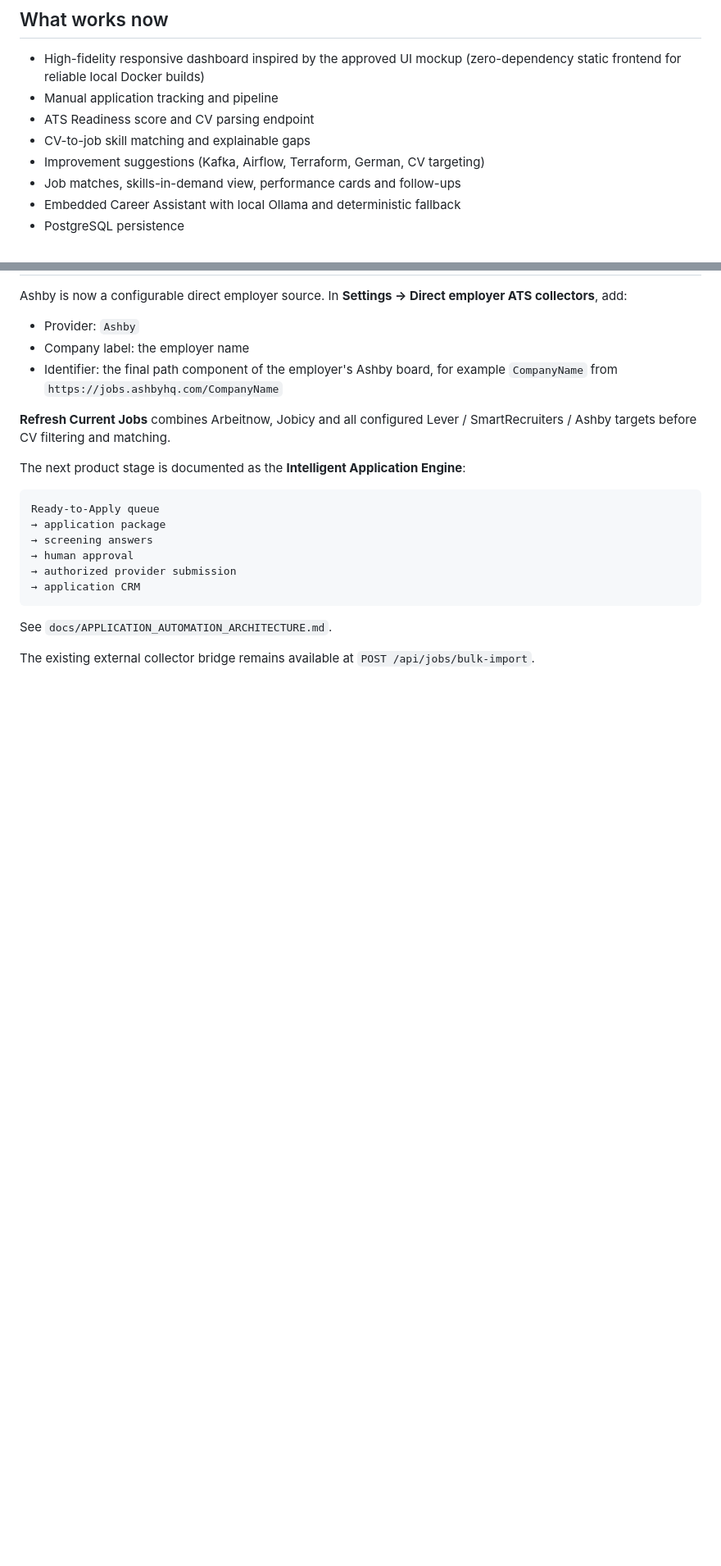
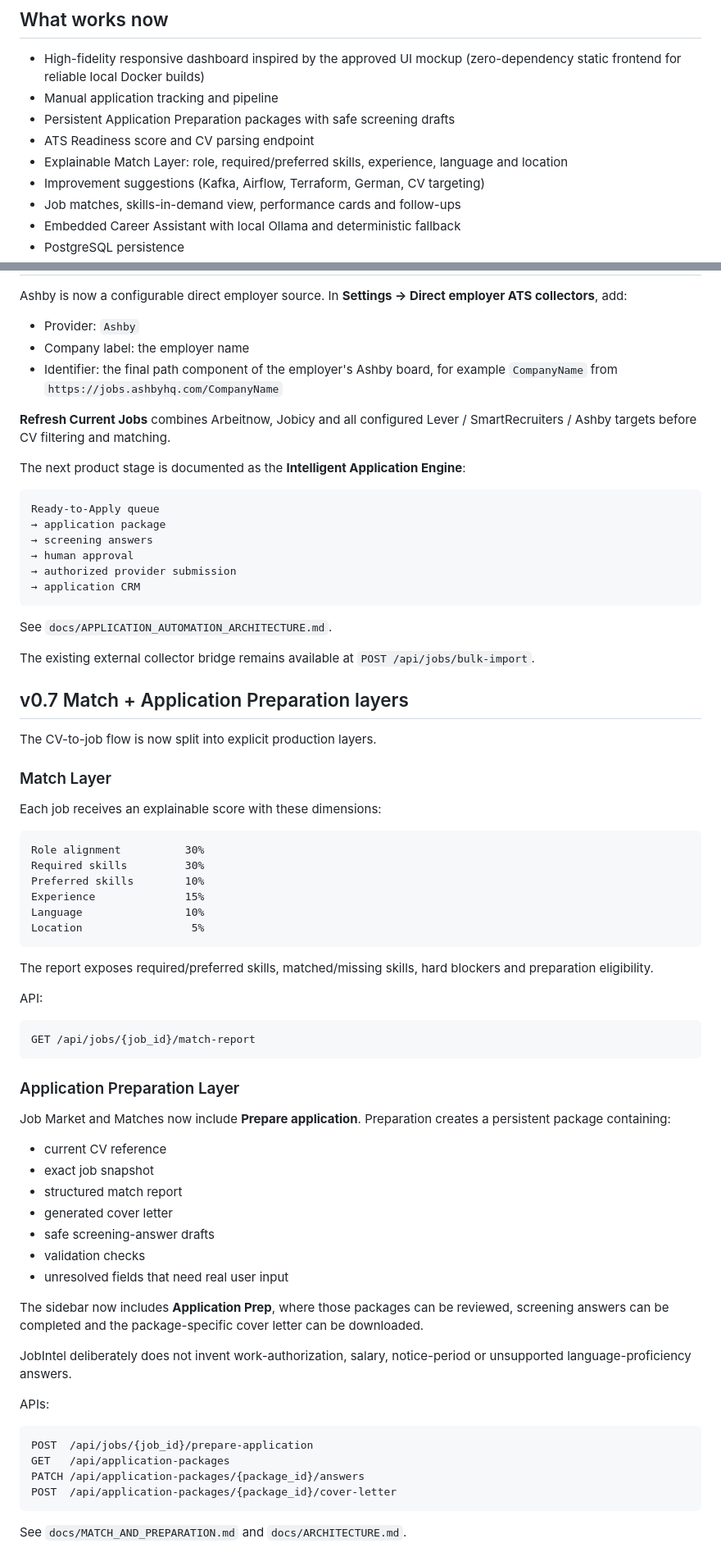
Before and after one commit to HamzaZahid172/JobIntel-AI, a Markdown page: README.md, 2 parts joined by grey strips. Shown at 82% size. Drawn GitHub-style; blank space fills up the shorter version.

Commit message:
docs: add v0.7 match and preparation layer usage

````diff
--- a/README.md
+++ b/README.md
@@ -6,8 +6,9 @@ Local-first, zero-paid-service career intelligence platform for Germany-focused
 
 - High-fidelity responsive dashboard inspired by the approved UI mockup (zero-dependency static frontend for reliable local Docker builds)
 - Manual application tracking and pipeline
+- Persistent Application Preparation packages with safe screening drafts
 - ATS Readiness score and CV parsing endpoint
-- CV-to-job skill matching and explainable gaps
+- Explainable Match Layer: role, required/preferred skills, experience, language and location
 - Improvement suggestions (Kafka, Airflow, Terraform, German, CV targeting)
 - Job matches, skills-in-demand view, performance cards and follow-ups
 - Embedded Career Assistant with local Ollama and deterministic fallback
@@ -245,3 +246,56 @@ Ready-to-Apply queue
 See `docs/APPLICATION_AUTOMATION_ARCHITECTURE.md`.
 
 The existing external collector bridge remains available at `POST /api/jobs/bulk-import`.
+
+
+## v0.7 Match + Application Preparation layers
+
+The CV-to-job flow is now split into explicit production layers.
+
+### Match Layer
+
+Each job receives an explainable score with these dimensions:
+
+```text
+Role alignment          30%
+Required skills         30%
+Preferred skills        10%
+Experience              15%
+Language                10%
+Location                 5%
+```
+
+The report exposes required/preferred skills, matched/missing skills, hard blockers and preparation eligibility.
+
+API:
+
+```text
+GET /api/jobs/{job_id}/match-report
+```
+
+### Application Preparation Layer
+
+Job Market and Matches now include **Prepare application**. Preparation creates a persistent package containing:
+
+- current CV reference
+- exact job snapshot
+- structured match report
+- generated cover letter
+- safe screening-answer drafts
+- validation checks
+- unresolved fields that need real user input
+
+The sidebar now includes **Application Prep**, where those packages can be reviewed, screening answers can be completed and the package-specific cover letter can be downloaded.
+
+JobIntel deliberately does not invent work-authorization, salary, notice-period or unsupported language-proficiency answers.
+
+APIs:
+
+```text
+POST  /api/jobs/{job_id}/prepare-application
+GET   /api/application-packages
+PATCH /api/application-packages/{package_id}/answers
+POST  /api/application-packages/{package_id}/cover-letter
+```
+
+See `docs/MATCH_AND_PREPARATION.md` and `docs/ARCHITECTURE.md`.
````
